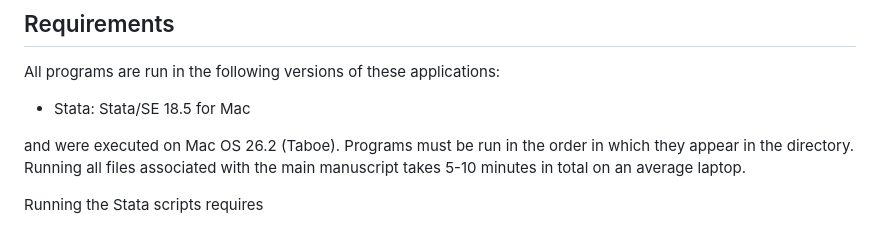
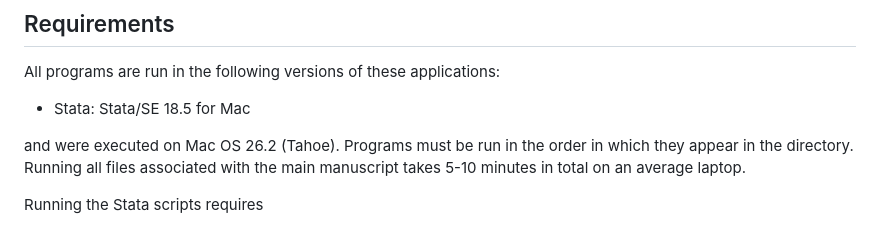
Before and after one commit to xabajian/ACF_NK_Measurement, a Markdown page: README.md, the part around the change. Rendered like a GitHub page.

```diff
--- a/README.md
+++ b/README.md
@@ -17,7 +17,7 @@ All programs are run in the following versions of these applications:
 
 * Stata: Stata/SE 18.5 for Mac
 
-and were executed on Mac OS 26.2 (Taboe). Programs must be run in the order in which they appear in the directory. Running all files associated with the main manuscript takes 5-10 minutes in total on an average laptop.
+and were executed on Mac OS 26.2 (Tahoe). Programs must be run in the order in which they appear in the directory. Running all files associated with the main manuscript takes 5-10 minutes in total on an average laptop.
 
 Running the Stata scripts requires
 
```
